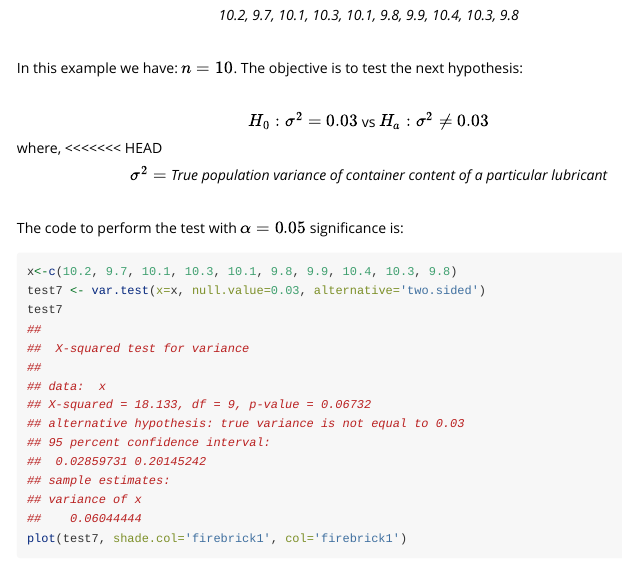
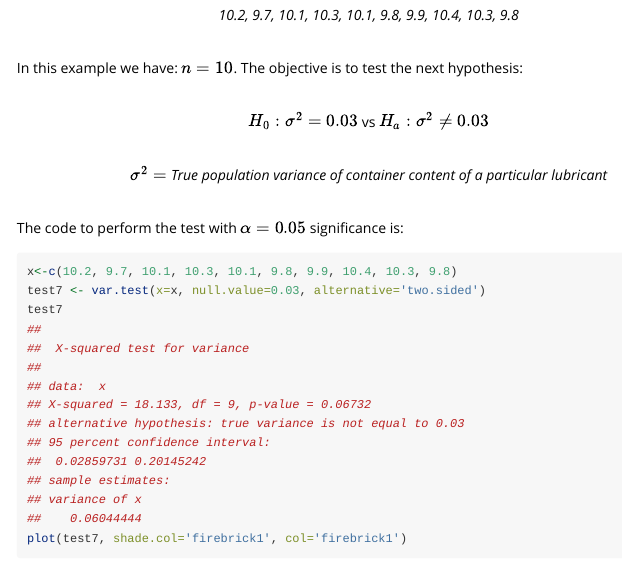
Before and after one commit to fhernanb/stests, an R Markdown document (vignettes/univariate_tests.Rmd): the page in a window 1100 px wide, from 7470 px down. Rendered offline with R 4.5, knitr and Pandoc, with nearby package versions; some code elsewhere in the file could not run offline; long lines of code are wrapped.

Commit message:
Modificación viñeta debido a desajustes después de última actualización

```diff
--- a/vignettes/univariate_tests.Rmd
+++ b/vignettes/univariate_tests.Rmd
@@ -344,8 +344,7 @@ In this example we have: $n=10$. The objective is to test the next hypothesis:
 
 <center>$H_0: \sigma^2 = 0.03$ vs $H_a: \sigma^2 \neq 0.03$</center>
 
-where,
-<<<<<<< HEAD
+<br>
 
 <center>$\sigma^2=$ *True population variance of container content of a particular lubricant*</center>
 
```
